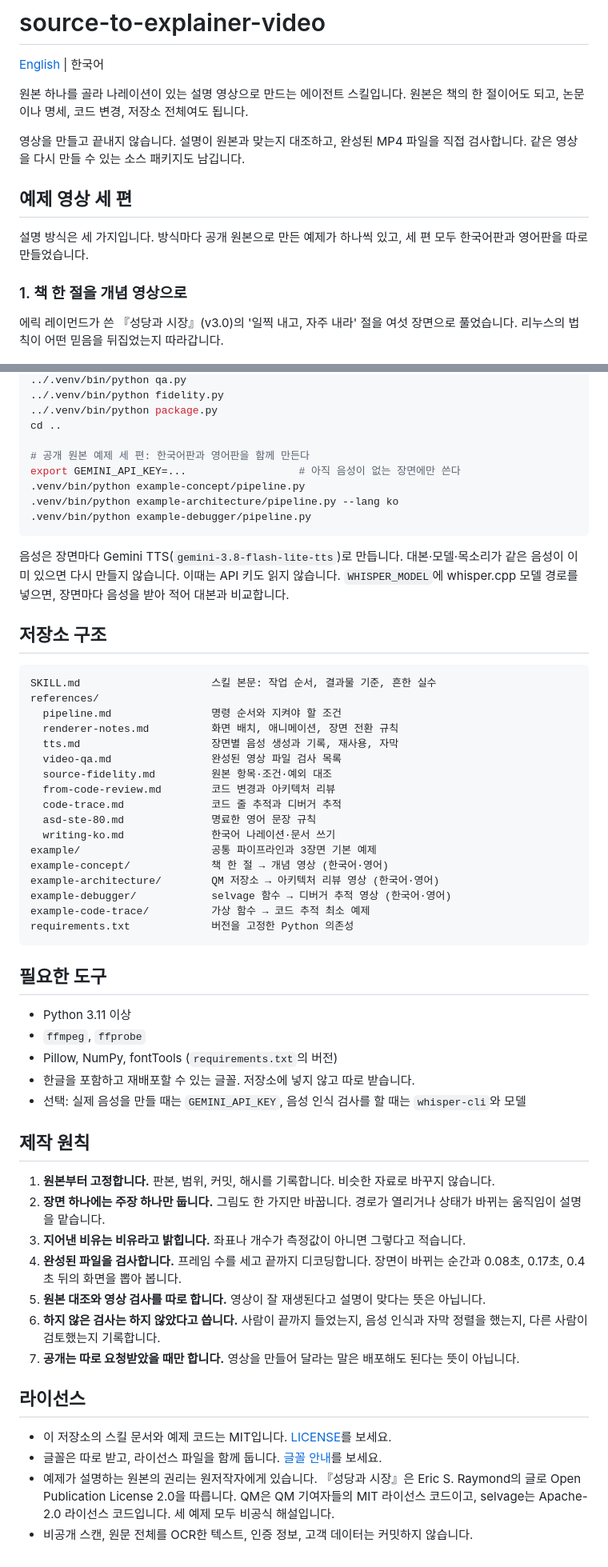
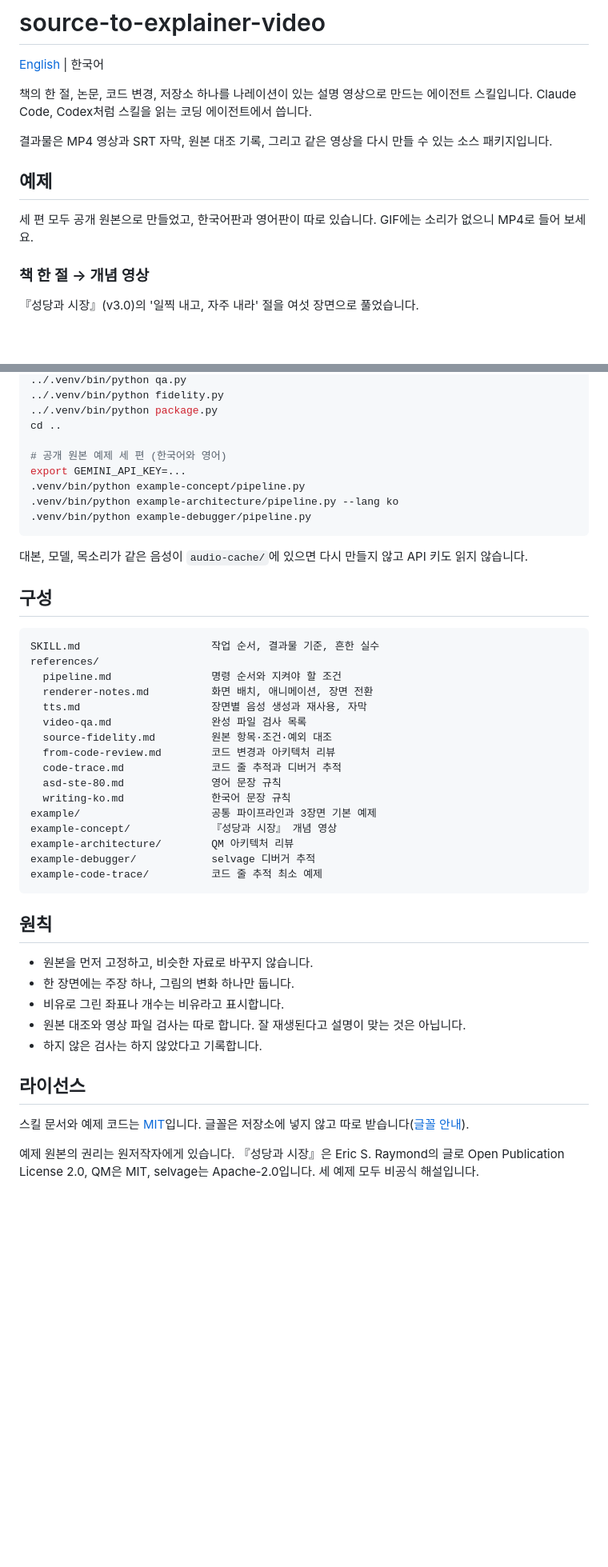
Before and after one commit to denim-claw/source-to-explainer-video, a Markdown page: README.ko.md, 2 parts joined by grey strips. Shown at 80% size. Drawn GitHub-style; blank space fills up the shorter version.

````diff
--- a/README.ko.md
+++ b/README.ko.md
@@ -2,21 +2,18 @@
 
 [English](README.md) | 한국어
 
-원본 하나를 골라 나레이션이 있는 설명 영상으로 만드는 에이전트 스킬입니다.
-원본은 책의 한 절이어도 되고, 논문이나 명세, 코드 변경, 저장소 전체여도 됩니다.
+책의 한 절, 논문, 코드 변경, 저장소 하나를 나레이션이 있는 설명 영상으로 만드는 에이전트 스킬입니다.
+Claude Code, Codex처럼 스킬을 읽는 코딩 에이전트에서 씁니다.
 
-영상을 만들고 끝내지 않습니다. 설명이 원본과 맞는지 대조하고, 완성된 MP4 파일을 직접
-검사합니다. 같은 영상을 다시 만들 수 있는 소스 패키지도 남깁니다.
+결과물은 MP4 영상과 SRT 자막, 원본 대조 기록, 그리고 같은 영상을 다시 만들 수 있는 소스 패키지입니다.
 
-## 예제 영상 세 편
+## 예제
 
-설명 방식은 세 가지입니다. 방식마다 공개 원본으로 만든 예제가 하나씩 있고,
-세 편 모두 한국어판과 영어판을 따로 만들었습니다.
+세 편 모두 공개 원본으로 만들었고, 한국어판과 영어판이 따로 있습니다. GIF에는 소리가 없으니 MP4로 들어 보세요.
 
-### 1. 책 한 절을 개념 영상으로
+### 책 한 절 → 개념 영상
 
-에릭 레이먼드가 쓴 『성당과 시장』(v3.0)의 '일찍 내고, 자주 내라' 절을 여섯 장면으로
-풀었습니다. 리누스의 법칙이 어떤 믿음을 뒤집었는지 따라갑니다.
+『성당과 시장』(v3.0)의 '일찍 내고, 자주 내라' 절을 여섯 장면으로 풀었습니다.
 
 ![여덟 명이 모두 연결된 망이 조정자 한 명을 향한 별 모양으로 바뀌는 장면](example-concept/preview/ko.gif)
 
@@ -102,66 +122,47 @@ bash make_demo_audio.sh
 ../.venv/bin/python package.py
 cd ..
 
-# 공개 원본 예제 세 편: 한국어판과 영어판을 함께 만든다
-export GEMINI_API_KEY=...                  # 아직 음성이 없는 장면에만 쓴다
+# 공개 원본 예제 세 편 (한국어와 영어)
+export GEMINI_API_KEY=...
 .venv/bin/python example-concept/pipeline.py
 .venv/bin/python example-architecture/pipeline.py --lang ko
 .venv/bin/python example-debugger/pipeline.py
 ```
 
-음성은 장면마다 Gemini TTS(`gemini-3.8-flash-lite-tts`)로 만듭니다. 대본·모델·목소리가
-같은 음성이 이미 있으면 다시 만들지 않습니다. 이때는 API 키도 읽지 않습니다.
-`WHISPER_MODEL`에 whisper.cpp 모델 경로를 넣으면, 장면마다 음성을 받아 적어 대본과
-비교합니다.
+대본, 모델, 목소리가 같은 음성이 `audio-cache/`에 있으면 다시 만들지 않고 API 키도 읽지 않습니다.
 
-## 저장소 구조
+## 구성
 
 ```text
-SKILL.md                     스킬 본문: 작업 순서, 결과물 기준, 흔한 실수
+SKILL.md                     작업 순서, 결과물 기준, 흔한 실수
 references/
   pipeline.md                명령 순서와 지켜야 할 조건
-  renderer-notes.md          화면 배치, 애니메이션, 장면 전환 규칙
-  tts.md                     장면별 음성 생성과 기록, 재사용, 자막
-  video-qa.md                완성된 영상 파일 검사 목록
+  renderer-notes.md          화면 배치, 애니메이션, 장면 전환
+  tts.md                     장면별 음성 생성과 재사용, 자막
+  video-qa.md                완성 파일 검사 목록
   source-fidelity.md         원본 항목·조건·예외 대조
   from-code-review.md        코드 변경과 아키텍처 리뷰
   code-trace.md              코드 줄 추적과 디버거 추적
-  asd-ste-80.md              명료한 영어 문장 규칙
-  writing-ko.md              한국어 나레이션·문서 쓰기
+  asd-ste-80.md              영어 문장 규칙
+  writing-ko.md              한국어 문장 규칙
 example/                     공통 파이프라인과 3장면 기본 예제
-example-concept/             책 한 절 → 개념 영상 (한국어·영어)
-example-architecture/        QM 저장소 → 아키텍처 리뷰 영상 (한국어·영어)
-example-debugger/            selvage 함수 → 디버거 추적 영상 (한국어·영어)
-example-code-trace/          가상 함수 → 코드 추적 최소 예제
-requirements.txt             버전을 고정한 Python 의존성
+example-concept/             『성당과 시장』 개념 영상
+example-architecture/        QM 아키텍처 리뷰
+example-debugger/            selvage 디버거 추적
+example-code-trace/          코드 줄 추적 최소 예제
 ```
 
-## 필요한 도구
+## 원칙
 
-- Python 3.11 이상
-- `ffmpeg`, `ffprobe`
-- Pillow, NumPy, fontTools (`requirements.txt`의 버전)
-- 한글을 포함하고 재배포할 수 있는 글꼴. 저장소에 넣지 않고 따로 받습니다.
-- 선택: 실제 음성을 만들 때는 `GEMINI_API_KEY`, 음성 인식 검사를 할 때는 `whisper-cli`와 모델
-
-## 제작 원칙
-
-1. **원본부터 고정합니다.** 판본, 범위, 커밋, 해시를 기록합니다. 비슷한 자료로 바꾸지 않습니다.
-2. **장면 하나에는 주장 하나만 둡니다.** 그림도 한 가지만 바꿉니다. 경로가 열리거나 상태가
-   바뀌는 움직임이 설명을 맡습니다.
-3. **지어낸 비유는 비유라고 밝힙니다.** 좌표나 개수가 측정값이 아니면 그렇다고 적습니다.
-4. **완성된 파일을 검사합니다.** 프레임 수를 세고 끝까지 디코딩합니다. 장면이 바뀌는 순간과
-   0.08초, 0.17초, 0.4초 뒤의 화면을 뽑아 봅니다.
-5. **원본 대조와 영상 검사를 따로 합니다.** 영상이 잘 재생된다고 설명이 맞다는 뜻은 아닙니다.
-6. **하지 않은 검사는 하지 않았다고 씁니다.** 사람이 끝까지 들었는지, 음성 인식과 자막
-   정렬을 했는지, 다른 사람이 검토했는지 기록합니다.
-7. **공개는 따로 요청받았을 때만 합니다.** 영상을 만들어 달라는 말은 배포해도 된다는 뜻이 아닙니다.
+- 원본을 먼저 고정하고, 비슷한 자료로 바꾸지 않습니다.
+- 한 장면에는 주장 하나, 그림의 변화 하나만 둡니다.
+- 비유로 그린 좌표나 개수는 비유라고 표시합니다.
+- 원본 대조와 영상 파일 검사는 따로 합니다. 잘 재생된다고 설명이 맞는 것은 아닙니다.
+- 하지 않은 검사는 하지 않았다고 기록합니다.
 
 ## 라이선스
 
-- 이 저장소의 스킬 문서와 예제 코드는 MIT입니다. [LICENSE](LICENSE)를 보세요.
-- 글꼴은 따로 받고, 라이선스 파일을 함께 둡니다. [글꼴 안내](example/assets/README.md)를 보세요.
-- 예제가 설명하는 원본의 권리는 원저작자에게 있습니다. 『성당과 시장』은 Eric S. Raymond의
-  글로 Open Publication License 2.0을 따릅니다. QM은 QM 기여자들의 MIT 라이선스 코드이고,
-  selvage는 Apache-2.0 라이선스 코드입니다. 세 예제 모두 비공식 해설입니다.
-- 비공개 스캔, 원문 전체를 OCR한 텍스트, 인증 정보, 고객 데이터는 커밋하지 않습니다.
+스킬 문서와 예제 코드는 [MIT](LICENSE)입니다. 글꼴은 저장소에 넣지 않고 따로 받습니다([글꼴 안내](example/assets/README.md)).
+
+예제 원본의 권리는 원저작자에게 있습니다. 『성당과 시장』은 Eric S. Raymond의 글로 Open Publication License 2.0,
+QM은 MIT, selvage는 Apache-2.0입니다. 세 예제 모두 비공식 해설입니다.
````
Also changed, not shown: other parts of README.ko.md (+75 -52 lines), README.md (+110 -115 lines).
